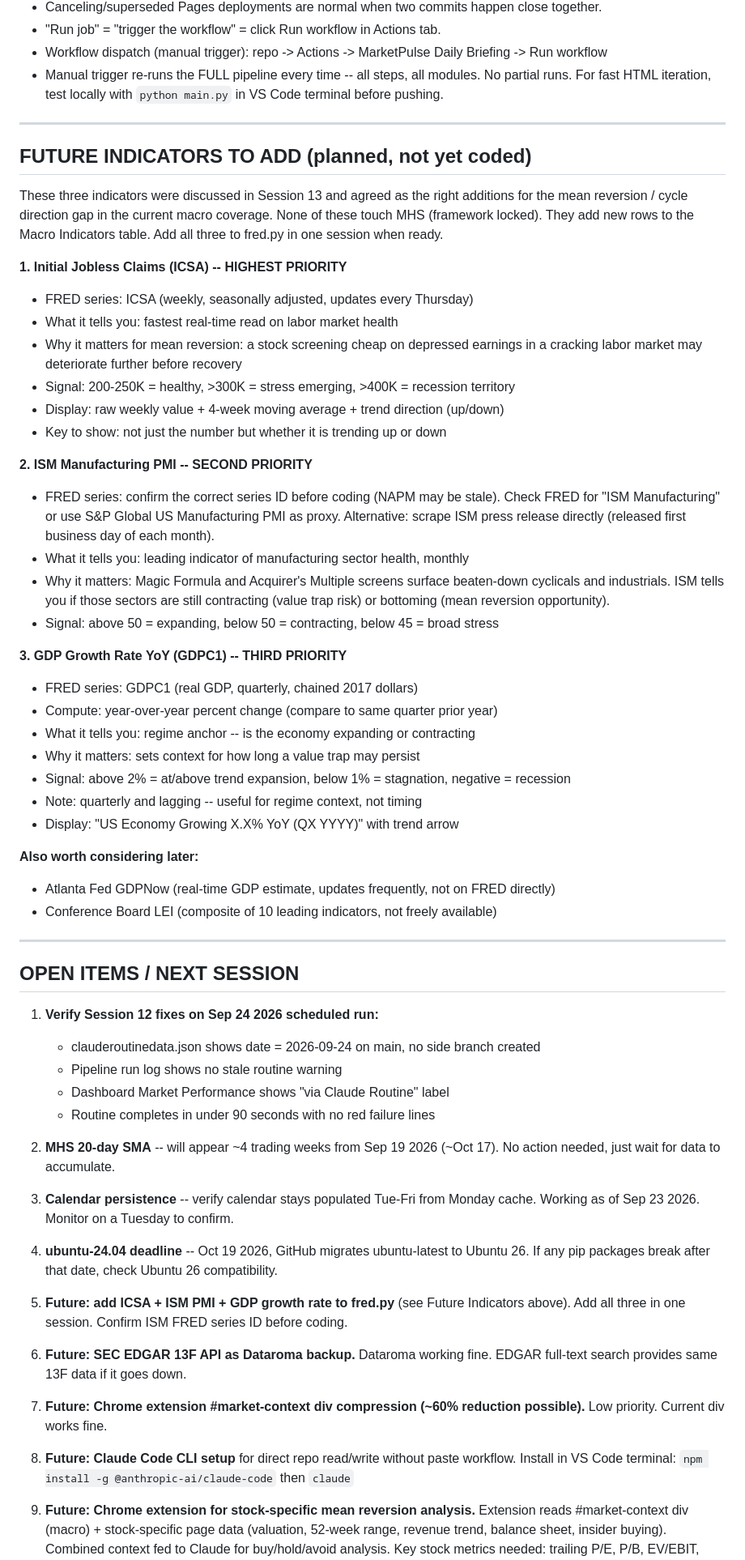
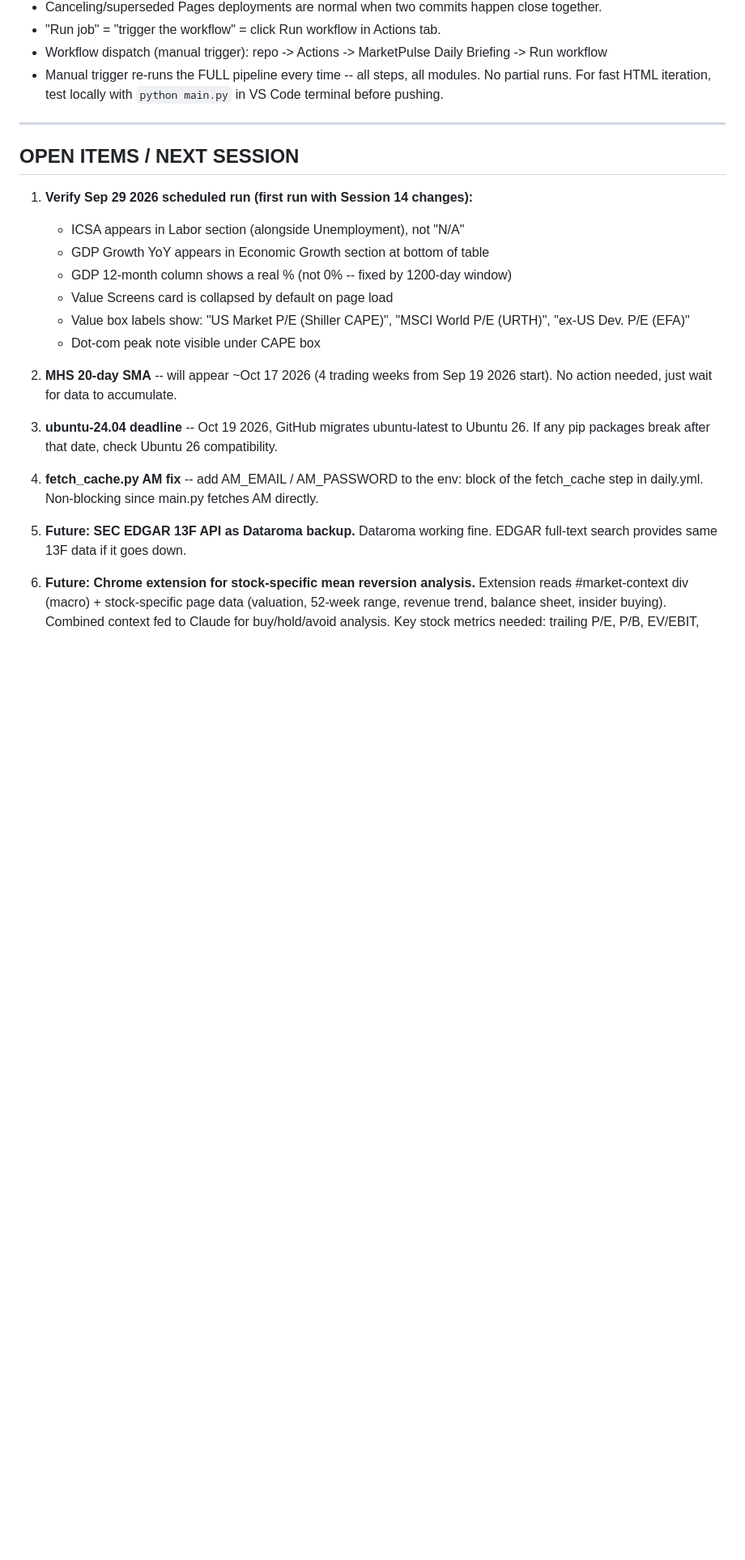
Before and after one commit to anil2040/market-pulse-ai, a Markdown page: SESSION_LOG.md, the part around one of its changes. Shown at 81% size. GitHub-like rendering; blank space fills up the shorter version.

Commit message:
session log 13 updated

```diff
--- a/SESSION_LOG.md
+++ b/SESSION_LOG.md
@@ -416,77 +495,29 @@ mhs_history:          [{date, score, label}, ...] -- up to 252 entries, appended
 
 ---
 
-## FUTURE INDICATORS TO ADD (planned, not yet coded)
-
-These three indicators were discussed in Session 13 and agreed as the right additions
-for the mean reversion / cycle direction gap in the current macro coverage.
-None of these touch MHS (framework locked). They add new rows to the Macro Indicators table.
-Add all three to fred.py in one session when ready.
-
-**1. Initial Jobless Claims (ICSA) -- HIGHEST PRIORITY**
-- FRED series: ICSA (weekly, seasonally adjusted, updates every Thursday)
-- What it tells you: fastest real-time read on labor market health
-- Why it matters for mean reversion: a stock screening cheap on depressed earnings
-  in a cracking labor market may deteriorate further before recovery
-- Signal: 200-250K = healthy, >300K = stress emerging, >400K = recession territory
-- Display: raw weekly value + 4-week moving average + trend direction (up/down)
-- Key to show: not just the number but whether it is trending up or down
-
-**2. ISM Manufacturing PMI -- SECOND PRIORITY**
-- FRED series: confirm the correct series ID before coding (NAPM may be stale).
-  Check FRED for "ISM Manufacturing" or use S&P Global US Manufacturing PMI as proxy.
-  Alternative: scrape ISM press release directly (released first business day of each month).
-- What it tells you: leading indicator of manufacturing sector health, monthly
-- Why it matters: Magic Formula and Acquirer's Multiple screens surface beaten-down
-  cyclicals and industrials. ISM tells you if those sectors are still contracting
-  (value trap risk) or bottoming (mean reversion opportunity).
-- Signal: above 50 = expanding, below 50 = contracting, below 45 = broad stress
-
-**3. GDP Growth Rate YoY (GDPC1) -- THIRD PRIORITY**
-- FRED series: GDPC1 (real GDP, quarterly, chained 2017 dollars)
-- Compute: year-over-year percent change (compare to same quarter prior year)
-- What it tells you: regime anchor -- is the economy expanding or contracting
-- Why it matters: sets context for how long a value trap may persist
-- Signal: above 2% = at/above trend expansion, below 1% = stagnation, negative = recession
-- Note: quarterly and lagging -- useful for regime context, not timing
-- Display: "US Economy Growing X.X% YoY (QX YYYY)" with trend arrow
-
-**Also worth considering later:**
-- Atlanta Fed GDPNow (real-time GDP estimate, updates frequently, not on FRED directly)
-- Conference Board LEI (composite of 10 leading indicators, not freely available)
-
----
-
 ## OPEN ITEMS / NEXT SESSION
 
-1. **Verify Session 12 fixes on Sep 24 2026 scheduled run:**
-   - clauderoutinedata.json shows date = 2026-09-24 on main, no side branch created
-   - Pipeline run log shows no stale routine warning
-   - Dashboard Market Performance shows "via Claude Routine" label
-   - Routine completes in under 90 seconds with no red failure lines
+1. **Verify Sep 29 2026 scheduled run (first run with Session 14 changes):**
+   - ICSA appears in Labor section (alongside Unemployment), not "N/A"
+   - GDP Growth YoY appears in Economic Growth section at bottom of table
+   - GDP 12-month column shows a real % (not 0% -- fixed by 1200-day window)
+   - Value Screens card is collapsed by default on page load
+   - Value box labels show: "US Market P/E (Shiller CAPE)", "MSCI World P/E (URTH)", "ex-US Dev. P/E (EFA)"
+   - Dot-com peak note visible under CAPE box
 
-2. **MHS 20-day SMA** -- will appear ~4 trading weeks from Sep 19 2026 (~Oct 17).
+2. **MHS 20-day SMA** -- will appear ~Oct 17 2026 (4 trading weeks from Sep 19 2026 start).
    No action needed, just wait for data to accumulate.
 
-3. **Calendar persistence** -- verify calendar stays populated Tue-Fri from Monday cache.
-   Working as of Sep 23 2026. Monitor on a Tuesday to confirm.
-
-4. **ubuntu-24.04 deadline** -- Oct 19 2026, GitHub migrates ubuntu-latest to Ubuntu 26.
+3. **ubuntu-24.04 deadline** -- Oct 19 2026, GitHub migrates ubuntu-latest to Ubuntu 26.
    If any pip packages break after that date, check Ubuntu 26 compatibility.
 
-5. **Future: add ICSA + ISM PMI + GDP growth rate to fred.py** (see Future Indicators above).
-   Add all three in one session. Confirm ISM FRED series ID before coding.
+4. **fetch_cache.py AM fix** -- add AM_EMAIL / AM_PASSWORD to the env: block of the
+   fetch_cache step in daily.yml. Non-blocking since main.py fetches AM directly.
 
-6. **Future: SEC EDGAR 13F API as Dataroma backup.**
+5. **Future: SEC EDGAR 13F API as Dataroma backup.**
    Dataroma working fine. EDGAR full-text search provides same 13F data if it goes down.
 
-7. **Future: Chrome extension #market-context div compression (~60% reduction possible).**
-   Low priority. Current div works fine.
-
-8. **Future: Claude Code CLI setup** for direct repo read/write without paste workflow.
-   Install in VS Code terminal: `npm install -g @anthropic-ai/claude-code` then `claude`
-
-9. **Future: Chrome extension for stock-specific mean reversion analysis.**
+6. **Future: Chrome extension for stock-specific mean reversion analysis.**
    Extension reads #market-context div (macro) + stock-specific page data (valuation,
    52-week range, revenue trend, balance sheet, insider buying).
    Combined context fed to Claude for buy/hold/avoid analysis.
```
Also changed, not shown: other parts of SESSION_LOG.md (+169 -91 lines).
